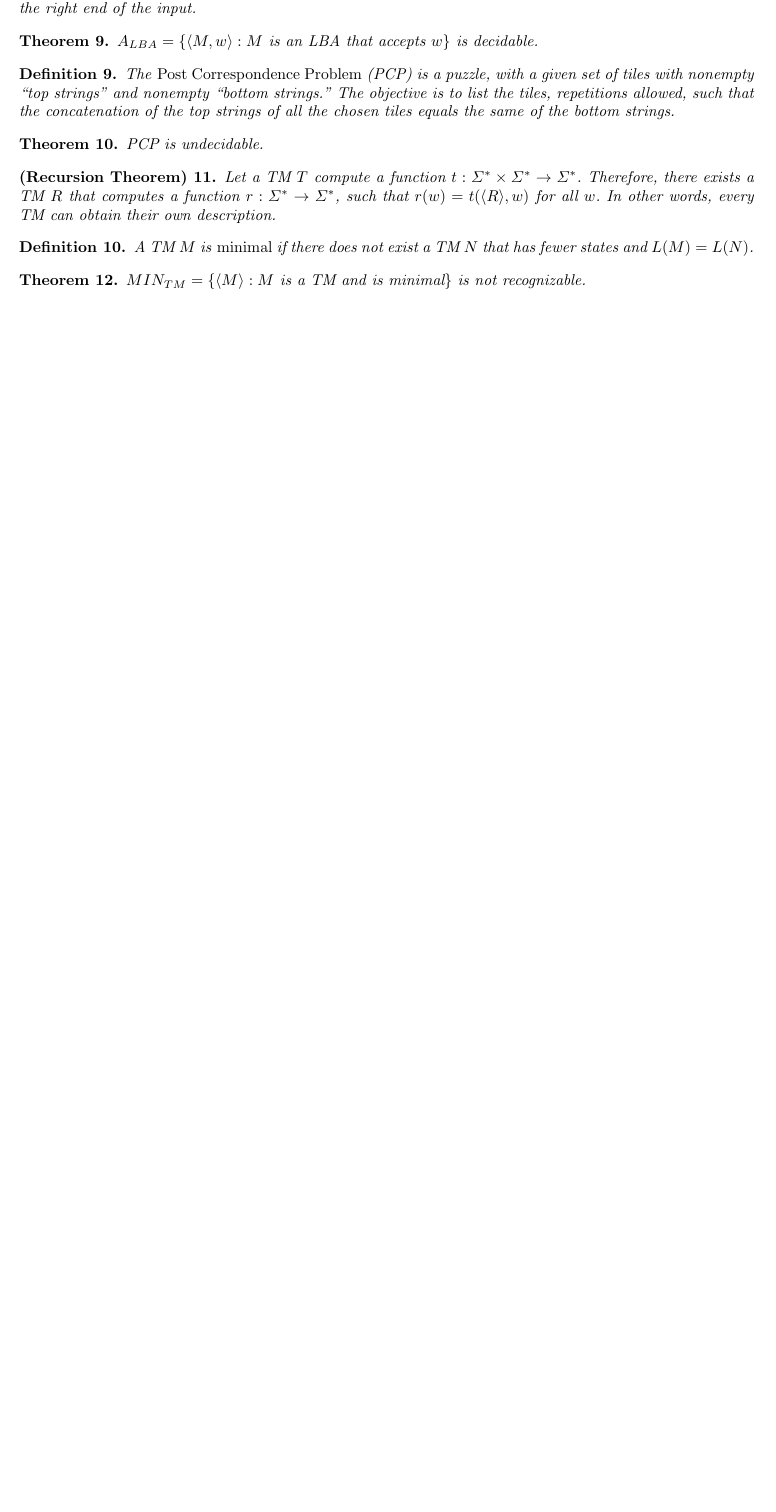
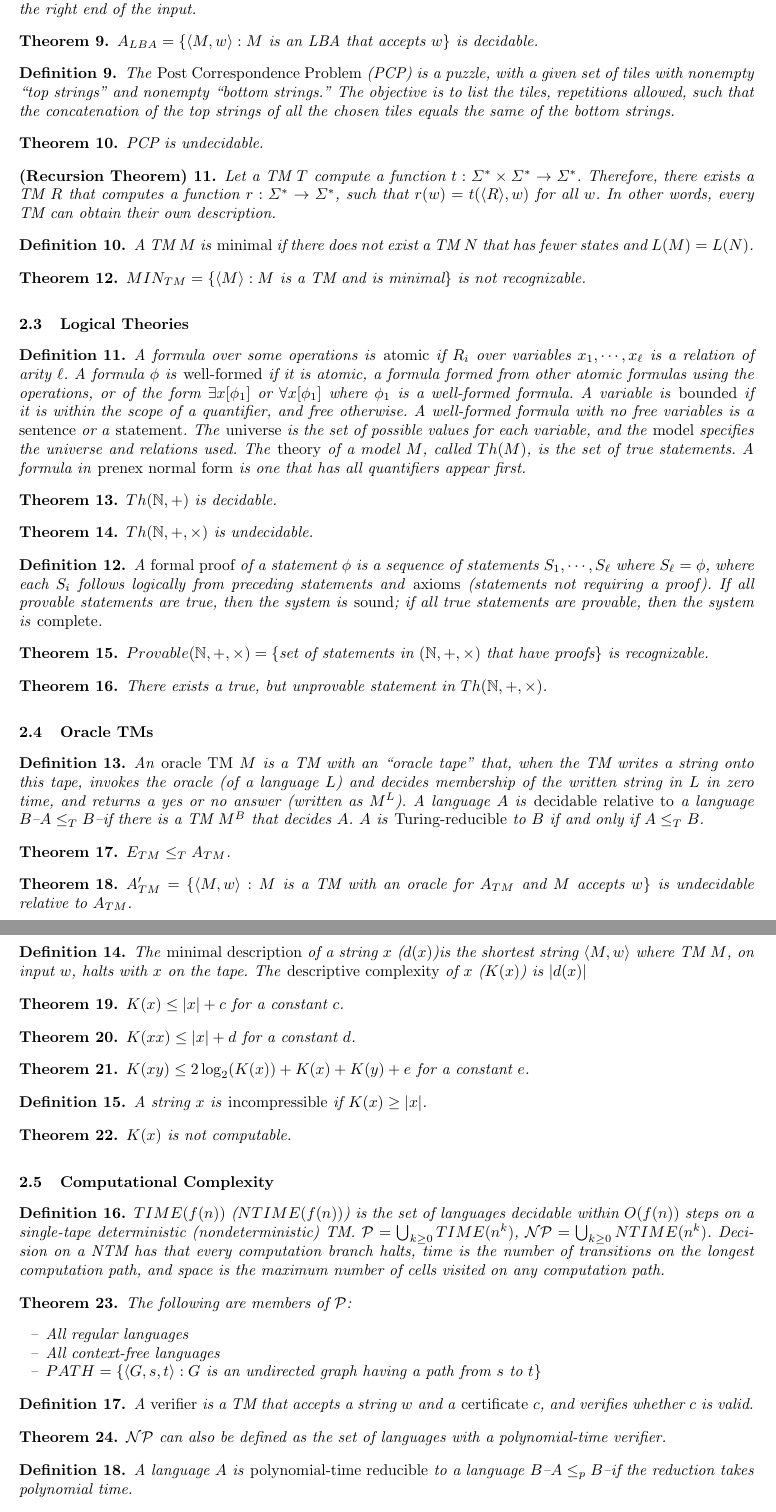
Before and after one commit to ryandougherty/Independent-Study-I, a LaTeX paper (lecture_notes.tex, which reads notes/00_review.tex): part of page 5 of 22 before the commit and two parts of pages 5 and 6 of 23 after it, the two joined at a grey line, cut so that both start at the same text, the shorter picture padded with empty space. Compiled offline with pdfLaTeX.

Commit message:
Added all time complexity

```diff
--- a/lecture_notes.tex
+++ b/lecture_notes.tex
@@ -5,6 +5,7 @@
 \usepackage{cleveref}
 \usepackage{llncsdoc}
 \usepackage[margin=1in]{geometry}
+\usepackage{amsfonts}
 
 \begin{document}
 \markboth{Independent Study -- Complexity Theory}{Independent Study -- Complexity Theory}
--- a/notes/00_review.tex
+++ b/notes/00_review.tex
@@ -113,3 +113,94 @@ A TM $M$ is \emph{minimal} if there does not exist a TM $N$ that has fewer state
 \begin{theorem}
 $MIN_{TM} = \{\langle M \rangle : M$ is a TM and is minimal\} is not recognizable.
 \end{theorem}
+
+\subsection{Logical Theories}
+
+\begin{definition}
+A formula over some operations is \emph{atomic} if $R_i$ over variables $x_1,\cdots,x_{\ell}$ is a relation of arity $\ell$. A formula $\phi$ is \emph{well-formed} if it is atomic, a formula formed from other atomic formulas using the operations, or of the form $\exists x[\phi_1]$ or $\forall x[\phi_1]$ where $\phi_1$ is a well-formed formula. A variable is \emph{bounded} if it is within the scope of a quantifier, and free otherwise. A well-formed formula with no free variables is a \emph{sentence} or a \emph{statement}. The \emph{universe} is the set of possible values for each variable, and the \emph{model} specifies the universe and relations used. The \emph{theory} of a model $M$, called ${\sc Th}(M)$, is the set of true statements. A formula in \emph{prenex normal form} is one that has all quantifiers appear first.
+\end{definition}
+
+\begin{theorem}
+$Th(\mathbb{N}, +)$ is decidable.
+\end{theorem}
+
+\begin{theorem}
+$Th(\mathbb{N}, +, \times)$ is undecidable.
+\end{theorem}
+
+\begin{definition}
+A \emph{formal proof} of a statement $\phi$ is a sequence of statements $S_1,\cdots,S_{\ell}$ where $S_{\ell} = \phi$, where each $S_i$ follows logically from preceding statements and \emph{axioms} (statements not requiring a proof). If all provable statements are true, then the system is \emph{sound}; if all true statements are provable, then the system is \emph{complete}.
+\end{definition}
+
+\begin{theorem}
+$Provable(\mathbb{N}, +, \times) = \{$set of statements in $(\mathbb{N}, +, \times)$ that have proofs\} is recognizable.
+\end{theorem}
+
+\begin{theorem}
+There exists a true, but unprovable statement in $Th(\mathbb{N}, +, \times)$.
+\end{theorem}
+
+\subsection{Oracle TMs}
+
+\begin{definition}
+An \emph{oracle TM} $M$ is a TM with an ``oracle tape" that, when the TM writes a string onto this tape, invokes the oracle (of a language $L$) and decides membership of the written string in $L$ in zero time, and returns a yes or no answer (written as $M^L$). A language $A$ is \emph{decidable relative to} a language $B$--$A \le_T B$--if there is a TM $M^B$ that decides $A$. $A$ is \emph{Turing-reducible} to $B$ if and only if $A \le_T B$.
+\end{definition}
+
+\begin{theorem}
+$E_{TM} \le_T A_{TM}$.
+\end{theorem}
+
+\begin{theorem}
+$A'_{TM} = \{\langle M, w\rangle : M$ is a TM with an oracle for $A_{TM}$ and $M$ accepts $w$\} is undecidable relative to $A_{TM}$.
+\end{theorem}
+
+\begin{definition}
+The \emph{minimal description} of a string $x$ ($d(x)$)is the shortest string $\langle M, w\rangle$ where TM $M$, on input $w$, halts with $x$ on the tape. The \emph{descriptive complexity} of $x$ ($K(x)$) is $|d(x)|$
+\end{definition}
+
+\begin{theorem}
+$K(x) \le |x| + c$ for a constant $c$.
+\end{theorem}
+
+\begin{theorem}
+$K(xx) \le |x| + d$ for a constant $d$.
+\end{theorem}
+
+\begin{theorem}
+$K(xy) \le 2\log_2(K(x)) + K(x) + K(y) + e$ for a constant $e$.
+\end{theorem}
+
+\begin{definition}
+A string $x$ is \emph{incompressible} if $K(x) \ge |x|$.
+\end{definition}
+
+\begin{theorem}
+$K(x)$ is not computable.
+\end{theorem}
+
+\subsection{Computational Complexity}
+
+\begin{definition}
+$TIME(f(n))$ ($NTIME(f(n))$) is the set of languages decidable within $O(f(n))$ steps on a single-tape deterministic (nondeterministic) TM. $\classnotation{P} = \bigcup_{k \ge 0}TIME(n^k)$, $\classnotation{NP} = \bigcup_{k \ge 0}NTIME(n^k)$. Decision on a NTM has that every computation branch halts, time is the number of transitions on the longest computation path, and space is the maximum number of cells visited on any computation path.
+\end{definition}
+
+\begin{theorem}
+The following are members of $\classnotation{P}$:
+\begin{itemize}
+\item All regular languages
+\item All context-free languages
+\item $PATH = \{\langle G, s, t\rangle : G$ is an undirected graph having a path from $s$ to $t$\}
+\end{itemize}
+\end{theorem}
+
+\begin{definition}
+A \emph{verifier} is a TM that accepts a string $w$ and a \emph{certificate} $c$, and verifies whether $c$ is valid.
+\end{definition}
+
+\begin{theorem}
+$\classnotation{NP}$ can also be defined as the set of languages with a polynomial-time verifier.
+\end{theorem}
+
+\begin{definition}
+A language $A$ is \emph{polynomial-time reducible} to a language $B$--$A \le_p B$--if the reduction takes polynomial time.
+\end{definition}
```
Also changed, not shown: lecture_notes.pdf, notes/00_review.tex (32 more changed lines).
